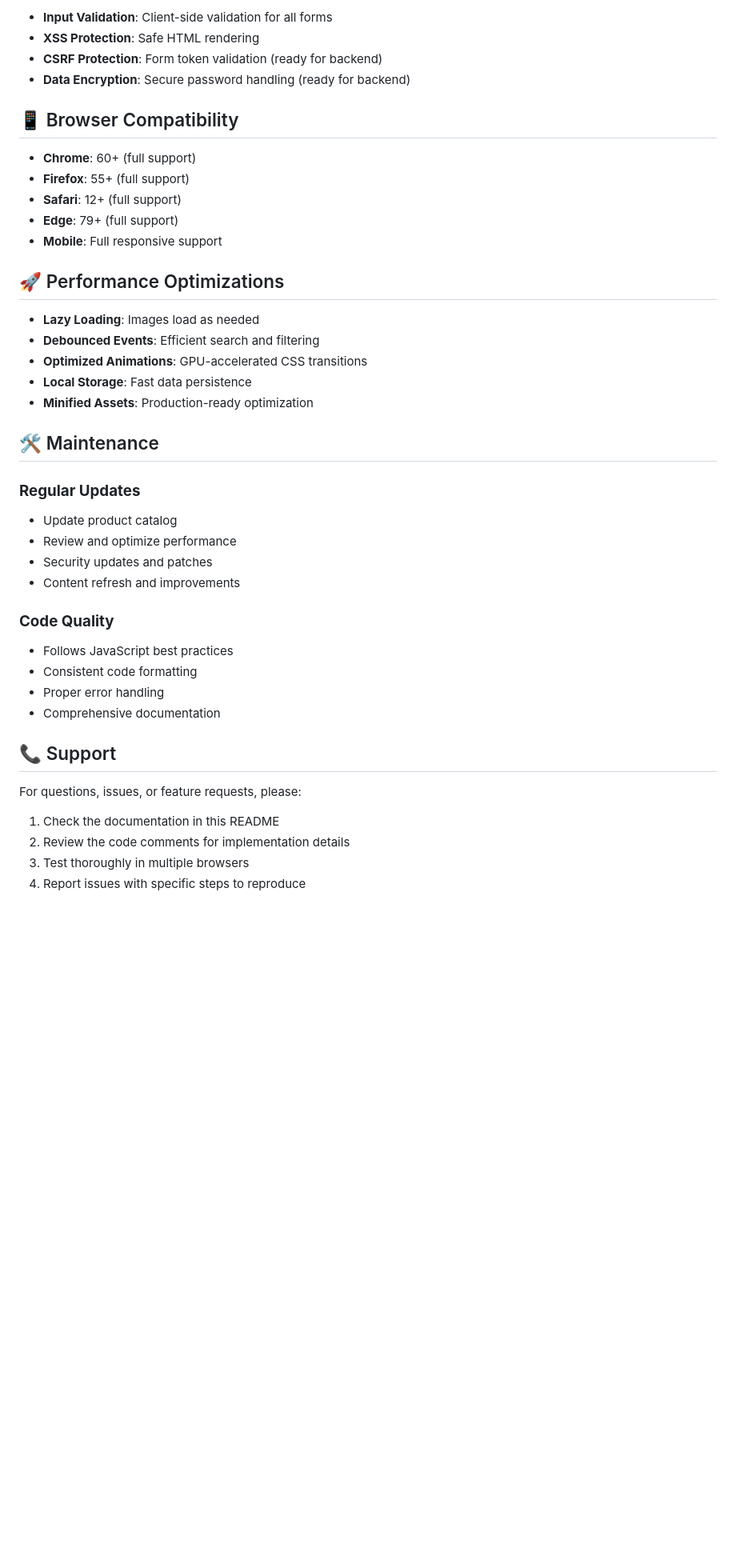
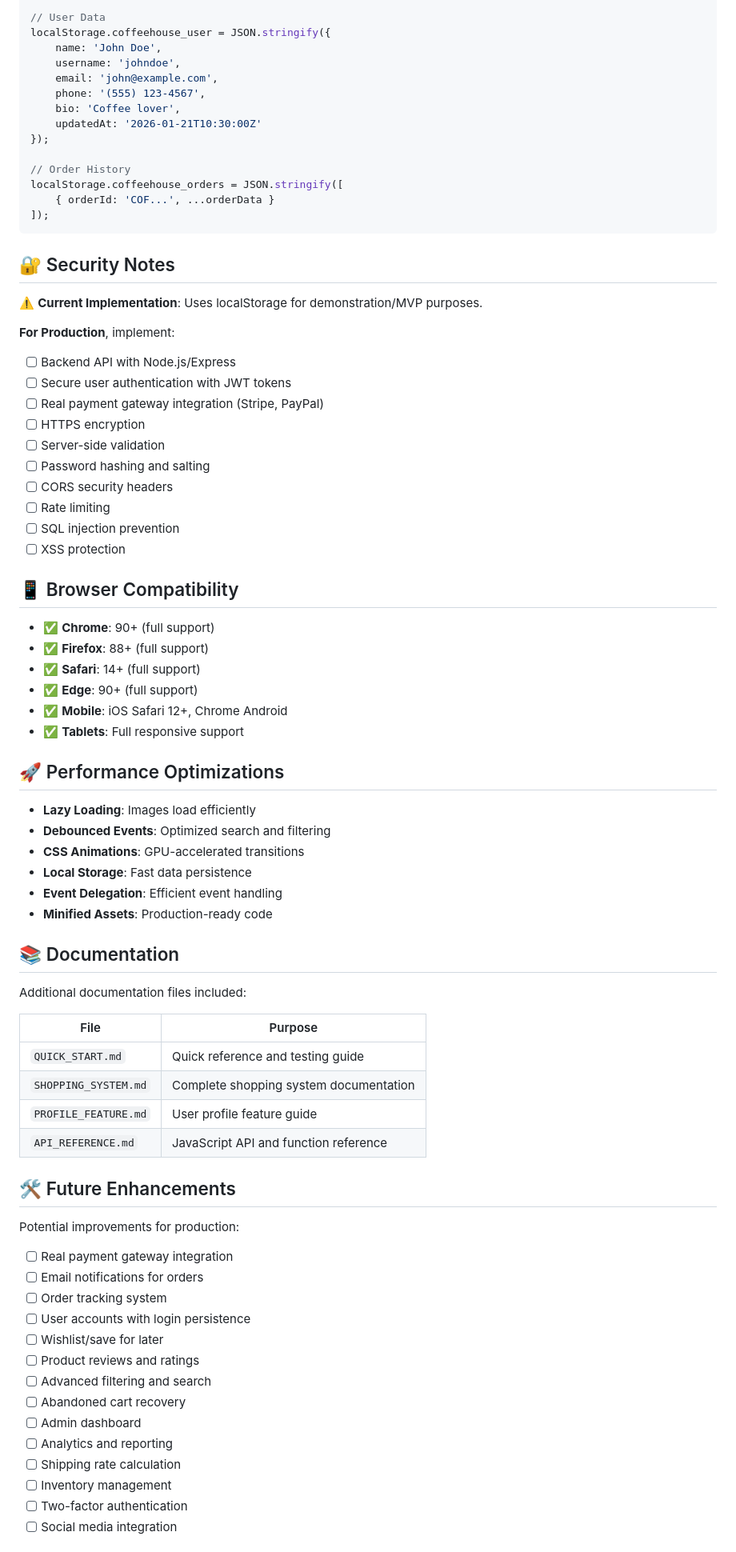
Before and after one commit to phanphoun/caffee, a Markdown page: README.md, the part around one of its changes. Shown at 80% size. Rendered like a GitHub page; blank space fills up the shorter version.

````diff
--- a/README.md
+++ b/README.md
@@ -154,44 +284,81 @@ Update CSS variables in `css/style.css`:
 
-- **Input Validation**: Client-side validation for all forms
-- **XSS Protection**: Safe HTML rendering
-- **CSRF Protection**: Form token validation (ready for backend)
-- **Data Encryption**: Secure password handling (ready for backend)
+// User Data
+localStorage.coffeehouse_user = JSON.stringify({
+    name: 'John Doe',
+    username: 'johndoe',
+    email: 'john@example.com',
+    phone: '(555) 123-4567',
+    bio: 'Coffee lover',
+    updatedAt: '2026-01-21T10:30:00Z'
+});
+
+// Order History
+localStorage.coffeehouse_orders = JSON.stringify([
+    { orderId: 'COF...', ...orderData }
+]);
+```
+
+## 🔐 Security Notes
+
+⚠️ **Current Implementation**: Uses localStorage for demonstration/MVP purposes.
+
+**For Production**, implement:
+- [ ] Backend API with Node.js/Express
+- [ ] Secure user authentication with JWT tokens
+- [ ] Real payment gateway integration (Stripe, PayPal)
+- [ ] HTTPS encryption
+- [ ] Server-side validation
+- [ ] Password hashing and salting
+- [ ] CORS security headers
+- [ ] Rate limiting
+- [ ] SQL injection prevention
+- [ ] XSS protection
 
 ## 📱 Browser Compatibility
 
-- **Chrome**: 60+ (full support)
-- **Firefox**: 55+ (full support)
-- **Safari**: 12+ (full support)
-- **Edge**: 79+ (full support)
-- **Mobile**: Full responsive support
+- ✅ **Chrome**: 90+ (full support)
+- ✅ **Firefox**: 88+ (full support)
+- ✅ **Safari**: 14+ (full support)
+- ✅ **Edge**: 90+ (full support)
+- ✅ **Mobile**: iOS Safari 12+, Chrome Android
+- ✅ **Tablets**: Full responsive support
 
 ## 🚀 Performance Optimizations
 
-- **Lazy Loading**: Images load as needed
-- **Debounced Events**: Efficient search and filtering
-- **Optimized Animations**: GPU-accelerated CSS transitions
+- **Lazy Loading**: Images load efficiently
+- **Debounced Events**: Optimized search and filtering
+- **CSS Animations**: GPU-accelerated transitions
 - **Local Storage**: Fast data persistence
-- **Minified Assets**: Production-ready optimization
+- **Event Delegation**: Efficient event handling
+- **Minified Assets**: Production-ready code
 
-## 🛠️ Maintenance
+## 📚 Documentation
 
-### **Regular Updates**
-- Update product catalog
-- Review and optimize performance
-- Security updates and patches
-- Content refresh and improvements
+Additional documentation files included:
 
-### **Code Quality**
-- Follows JavaScript best practices
-- Consistent code formatting
-- Proper error handling
-- Comprehensive documentation
+| File | Purpose |
+|------|---------|
+| `QUICK_START.md` | Quick reference and testing guide |
+| `SHOPPING_SYSTEM.md` | Complete shopping system documentation |
+| `PROFILE_FEATURE.md` | User profile feature guide |
+| `API_REFERENCE.md` | JavaScript API and function reference |
 
-## 📞 Support
+## 🛠️ Future Enhancements
 
-For questions, issues, or feature requests, please:
+Potential improvements for production:
 
-1. Check the documentation in this README
-2. Review the code comments for implementation details
-3. Test thoroughly in multiple browsers
-4. Report issues with specific steps to reproduce
+- [ ] Real payment gateway integration
+- [ ] Email notifications for orders
+- [ ] Order tracking system
+- [ ] User accounts with login persistence
+- [ ] Wishlist/save for later
+- [ ] Product reviews and ratings
+- [ ] Advanced filtering and search
+- [ ] Abandoned cart recovery
+- [ ] Admin dashboard
+- [ ] Analytics and reporting
+- [ ] Shipping rate calculation
+- [ ] Inventory management
+- [ ] Two-factor authentication
+- [ ] Social media integration
+
````
Also changed, not shown: other parts of README.md (+247 -89 lines).
